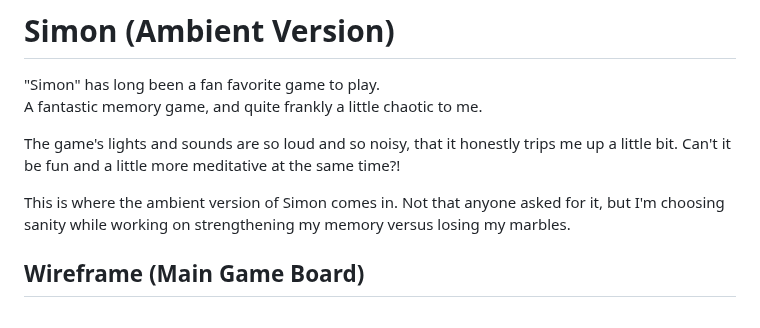
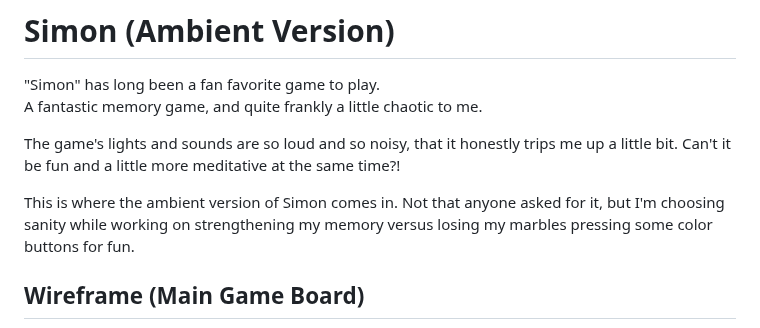
Before and after one commit to eddie-hernandez/simon-ambient-edition, a Markdown page: README.md, the part around the change. Drawn GitHub-style.

Commit message:
updated bio

```diff
--- a/README.md
+++ b/README.md
@@ -6,7 +6,7 @@ A fantastic memory game, and quite frankly a little chaotic to me.
 The game's lights and sounds are so loud and so noisy, that it honestly trips me up a little bit. Can't it be fun and a little more meditative at the same time?!
 
 This is where the ambient version of Simon comes in.
-Not that anyone asked for it, but I'm choosing sanity while working on strengthening my memory versus losing my marbles.
+Not that anyone asked for it, but I'm choosing sanity while working on strengthening my memory versus losing my marbles pressing some color buttons for fun.
 
 
 ## Wireframe (Main Game Board)
```
